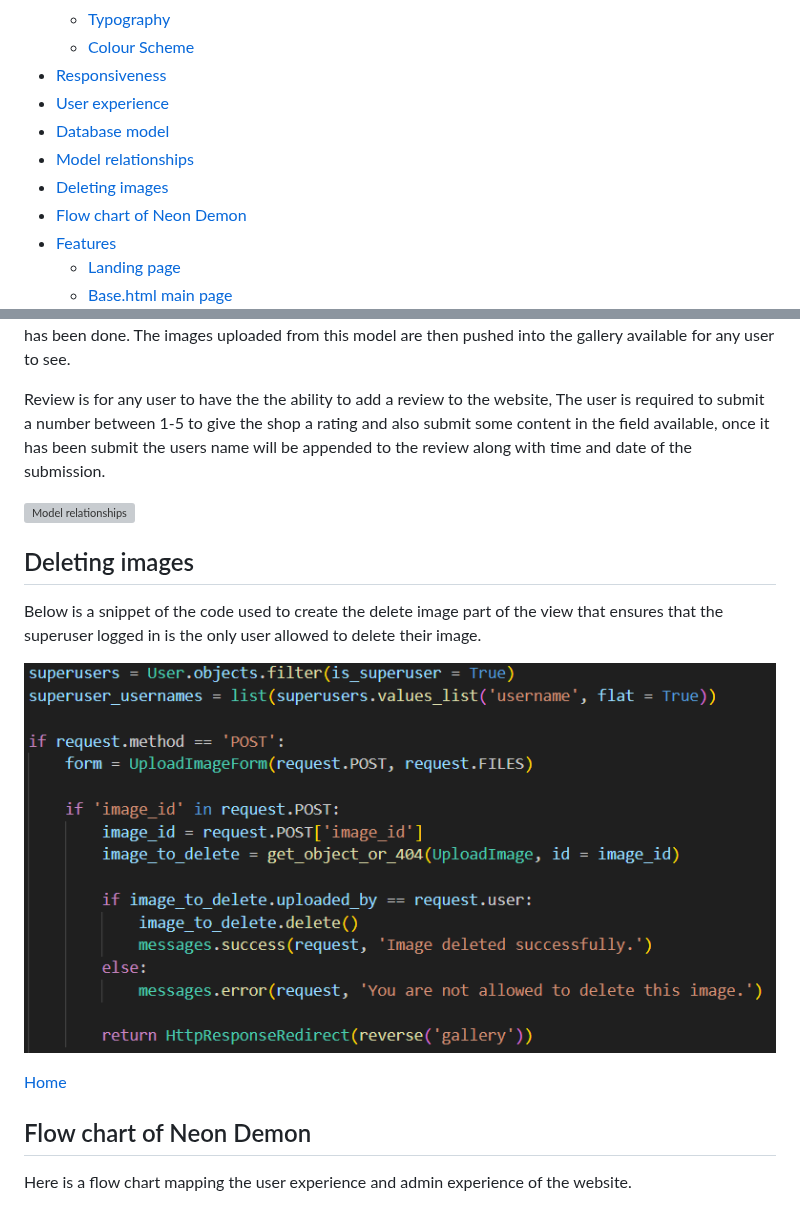
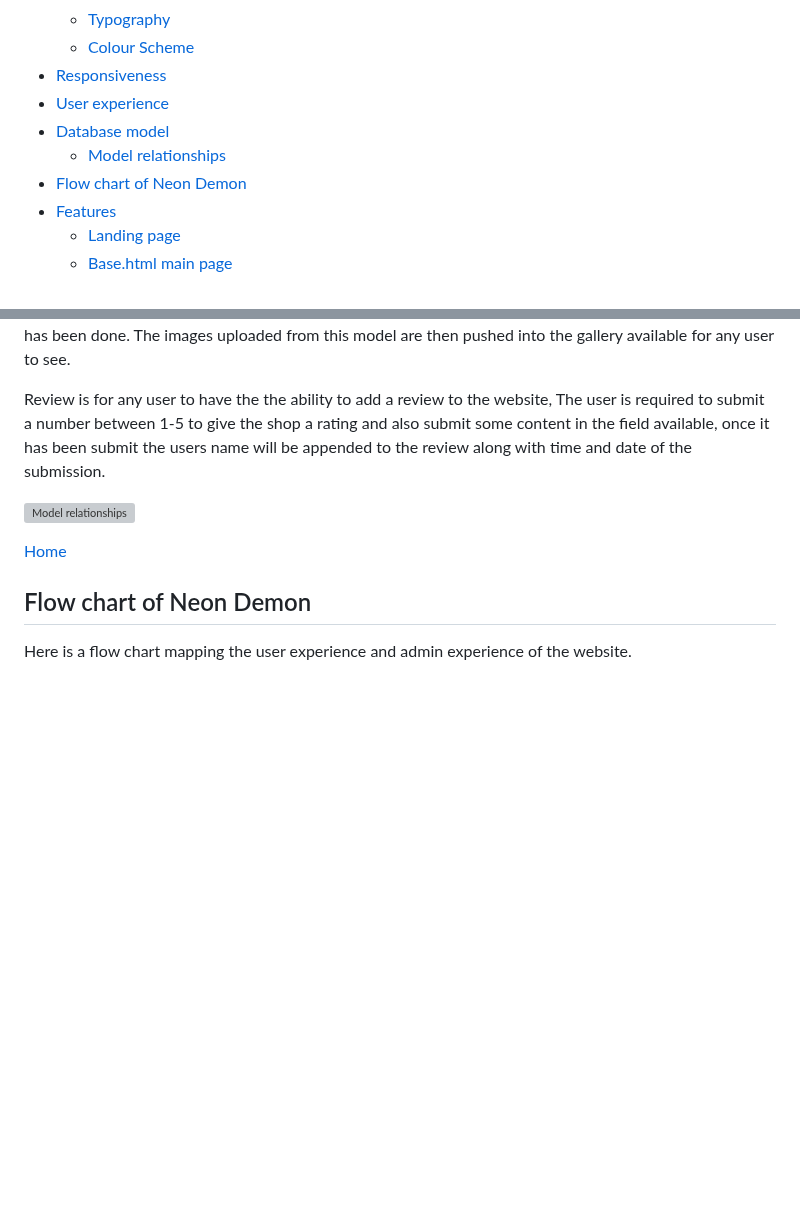
Before and after one commit to ALVIN02-ui/NeonDemonPortfolioProject4, a Markdown page: README.md, 2 parts joined by grey strips. Rendered like a GitHub page; blank space fills up the shorter version; grey boxes are pictures that could not be loaded.

Commit message:
changed indentation in the contents page

```diff
--- a/README.md
+++ b/README.md
@@ -23,8 +23,7 @@ the shop about any tatto enquiries they can also use this site to view and even
 - [Responsiveness](#responsiveness)
 - [User experience](#user-experience)
 - [Database model](#database-model)
-- [Model relationships](#model-relationships)
-- [Deleting images](#deleting-images)
+  - [Model relationships](#model-relationships)
 - [Flow chart of Neon Demon](#flow-chart-of-neon-demon)
 - [Features](#features)
   - [Landing page](#landing-page)
@@ -188,12 +187,6 @@ Upload image is for superusers to be able to upload an image to the gallery, thi
 Review is for any user to have the the ability to add a review to the website, The user is required to submit a number between 1-5 to give the shop a rating and also submit some content in the field available, once it has been submit the users name will be appended to the review along with time and date of the submission.
 
 ![Model relationships](readmeimages/Modelrelationships.png)
-
-## Deleting images
-
-Below is a snippet of the code used to create the delete image part of the view that ensures that the superuser logged in is the only user allowed to delete their image.
-
-![Delete button](readmeimages/Deleteimages.png)
 
 [Home](#introduction)
 
```
